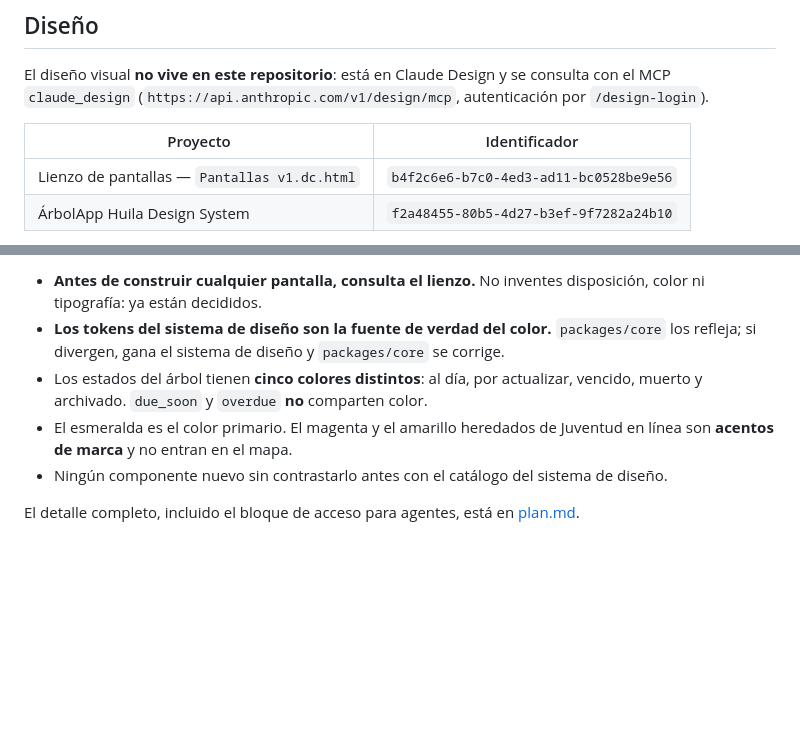
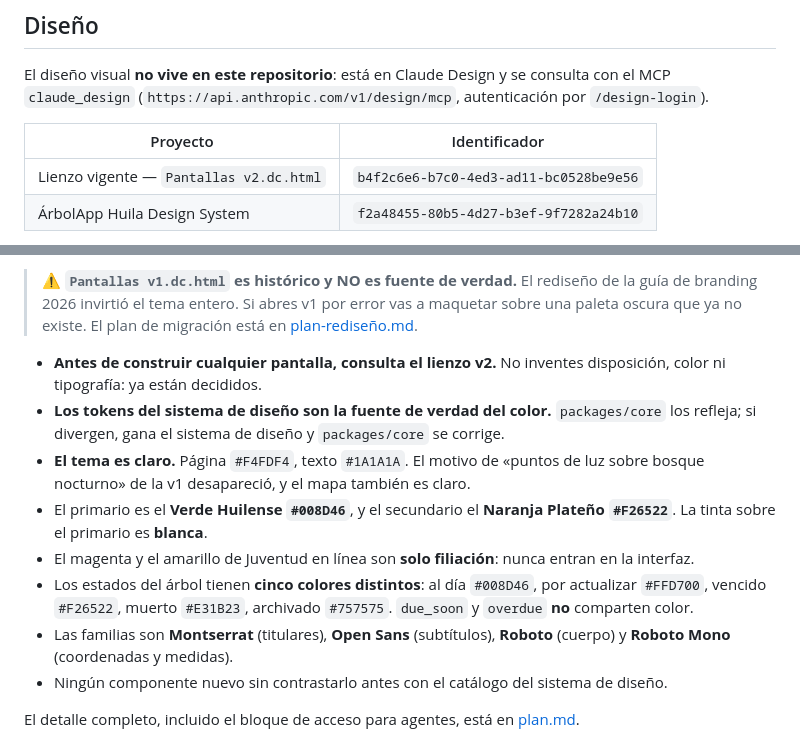
Before and after one commit to Etherion99/arbol-app-huila, a Markdown page: CLAUDE.md, 2 parts joined by grey strips. Drawn GitHub-style; blank space fills up the shorter version.

```diff
--- a/CLAUDE.md
+++ b/CLAUDE.md
@@ -199,6 +199,6 @@ el MCP `claude_design` (`https://api.anthropic.com/v1/design/mcp`, autenticació
 
 | Proyecto | Identificador |
 |---|---|
-| Lienzo de pantallas — `Pantallas v1.dc.html` | `b4f2c6e6-b7c0-4ed3-ad11-bc0528be9e56` |
+| Lienzo vigente — `Pantallas v2.dc.html` | `b4f2c6e6-b7c0-4ed3-ad11-bc0528be9e56` |
 | ÁrbolApp Huila Design System | `f2a48455-80b5-4d27-b3ef-9f7282a24b10` |
 
@@ -206,12 +206,24 @@ el MCP `claude_design` (`https://api.anthropic.com/v1/design/mcp`, autenticació
 
-- **Antes de construir cualquier pantalla, consulta el lienzo.** No inventes disposición,
+> ⚠️ **`Pantallas v1.dc.html` es histórico y NO es fuente de verdad.** El rediseño de la
+> guía de branding 2026 invirtió el tema entero. Si abres v1 por error vas a maquetar sobre
+> una paleta oscura que ya no existe. El plan de migración está en
+> [plan-rediseño.md](plan-rediseño.md).
+
+- **Antes de construir cualquier pantalla, consulta el lienzo v2.** No inventes disposición,
   color ni tipografía: ya están decididos.
 - **Los tokens del sistema de diseño son la fuente de verdad del color.** `packages/core`
   los refleja; si divergen, gana el sistema de diseño y `packages/core` se corrige.
-- Los estados del árbol tienen **cinco colores distintos**: al día, por actualizar,
-  vencido, muerto y archivado. `due_soon` y `overdue` **no** comparten color.
-- El esmeralda es el color primario. El magenta y el amarillo heredados de Juventud en
-  línea son **acentos de marca** y no entran en el mapa.
+- **El tema es claro.** Página `#F4FDF4`, texto `#1A1A1A`. El motivo de «puntos de luz sobre
+  bosque nocturno» de la v1 desapareció, y el mapa también es claro.
+- El primario es el **Verde Huilense `#008D46`**, y el secundario el **Naranja Plateño
+  `#F26522`**. La tinta sobre el primario es **blanca**.
+- El magenta y el amarillo de Juventud en línea son **solo filiación**: nunca entran en la
+  interfaz.
+- Los estados del árbol tienen **cinco colores distintos**: al día `#008D46`, por actualizar
+  `#FFD700`, vencido `#F26522`, muerto `#E31B23`, archivado `#757575`. `due_soon` y
+  `overdue` **no** comparten color.
+- Las familias son **Montserrat** (titulares), **Open Sans** (subtítulos), **Roboto**
+  (cuerpo) y **Roboto Mono** (coordenadas y medidas).
 - Ningún componente nuevo sin contrastarlo antes con el catálogo del sistema de diseño.
 
 El detalle completo, incluido el bloque de acceso para agentes, está en [plan.md](plan.md).
```
Also changed, not shown: other parts of CLAUDE.md (+1 -1 lines), FIDELIDAD-UI.md (+25 -4 lines), plan-rediseño.md (+71 -38 lines).
